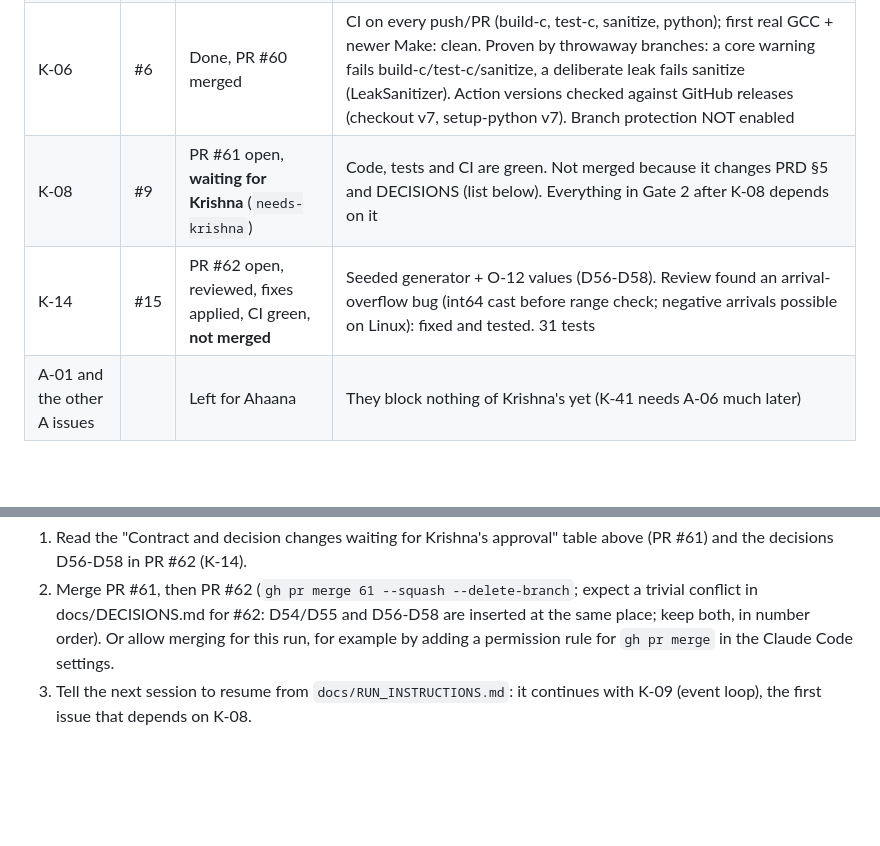
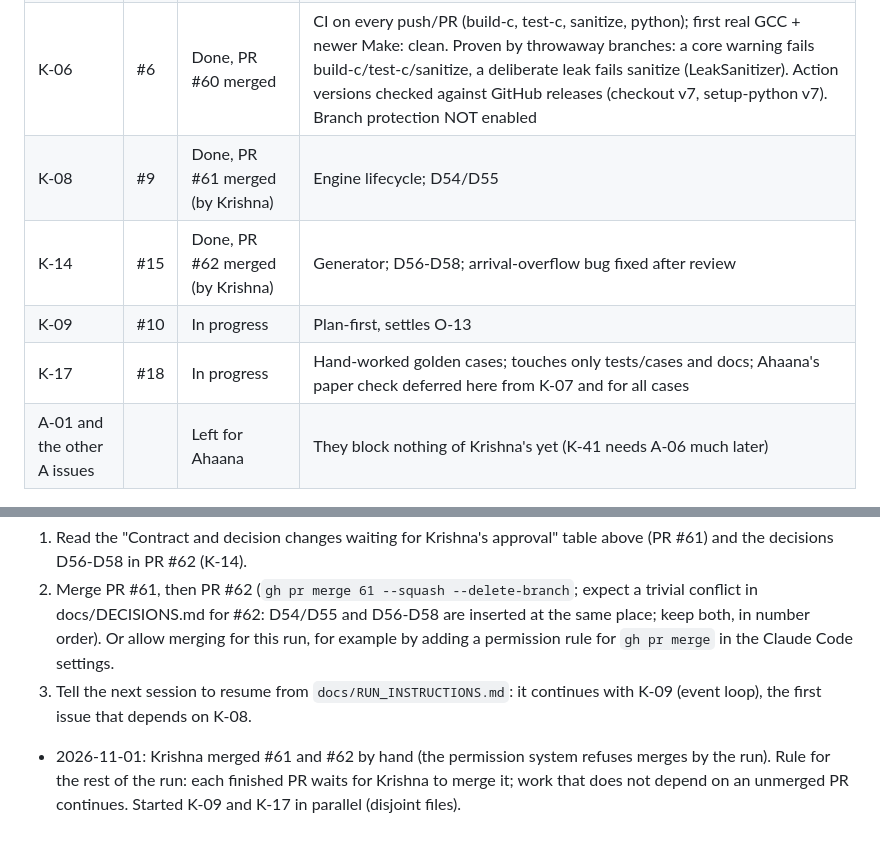
Before and after one commit to krishnasharma1493/APRM, a Markdown page: docs/PROGRESS.md, 2 parts joined by grey strips. GitHub-like rendering; blank space fills up the shorter version.

Commit message:
Update progress after K-08 and K-14

```diff
--- a/docs/PROGRESS.md
+++ b/docs/PROGRESS.md
@@ -13,8 +13,10 @@ Rules for the run: `docs/RUN_INSTRUCTIONS.md`. Updated by the orchestrator after
 | K-04 | #4 | Done, PR #58 merged | JSON writer; settled O-11 as D53 (decided autonomously); review found invalid-UTF-8 pass-through, fixed with U+FFFD replacement; follow-up review of the fix: approve (1.8M fuzz cases, no defects) |
 | K-05 | #5 | Done, PR #59 merged | CSV reader/writer; defines CsvText and ResultRow (to reconcile with JsonBuf in K-08/K-12) |
 | K-06 | #6 | Done, PR #60 merged | CI on every push/PR (build-c, test-c, sanitize, python); first real GCC + newer Make: clean. Proven by throwaway branches: a core warning fails build-c/test-c/sanitize, a deliberate leak fails sanitize (LeakSanitizer). Action versions checked against GitHub releases (checkout v7, setup-python v7). Branch protection NOT enabled |
-| K-08 | #9 | PR #61 open, **waiting for Krishna** (`needs-krishna`) | Code, tests and CI are green. Not merged because it changes PRD §5 and DECISIONS (list below). Everything in Gate 2 after K-08 depends on it |
-| K-14 | #15 | PR #62 open, reviewed, fixes applied, CI green, **not merged** | Seeded generator + O-12 values (D56-D58). Review found an arrival-overflow bug (int64 cast before range check; negative arrivals possible on Linux): fixed and tested. 31 tests |
+| K-08 | #9 | Done, PR #61 merged (by Krishna) | Engine lifecycle; D54/D55 |
+| K-14 | #15 | Done, PR #62 merged (by Krishna) | Generator; D56-D58; arrival-overflow bug fixed after review |
+| K-09 | #10 | In progress | Plan-first, settles O-13 |
+| K-17 | #18 | In progress | Hand-worked golden cases; touches only tests/cases and docs; Ahaana's paper check deferred here from K-07 and for all cases |
 | A-01 and the other A issues | | Left for Ahaana | They block nothing of Krishna's yet (K-41 needs A-06 much later) |
 
 ## Skills, plugins, tools
@@ -50,3 +52,4 @@ Already merged earlier and also worth a look: DECISIONS D53 (K-04, `JsonBuf`, UT
 1. Read the "Contract and decision changes waiting for Krishna's approval" table above (PR #61) and the decisions D56-D58 in PR #62 (K-14).
 2. Merge PR #61, then PR #62 (`gh pr merge 61 --squash --delete-branch`; expect a trivial conflict in docs/DECISIONS.md for #62: D54/D55 and D56-D58 are inserted at the same place; keep both, in number order). Or allow merging for this run, for example by adding a permission rule for `gh pr merge` in the Claude Code settings.
 3. Tell the next session to resume from `docs/RUN_INSTRUCTIONS.md`: it continues with K-09 (event loop), the first issue that depends on K-08.
+- 2026-11-01: Krishna merged #61 and #62 by hand (the permission system refuses merges by the run). Rule for the rest of the run: each finished PR waits for Krishna to merge it; work that does not depend on an unmerged PR continues. Started K-09 and K-17 in parallel (disjoint files).
```
